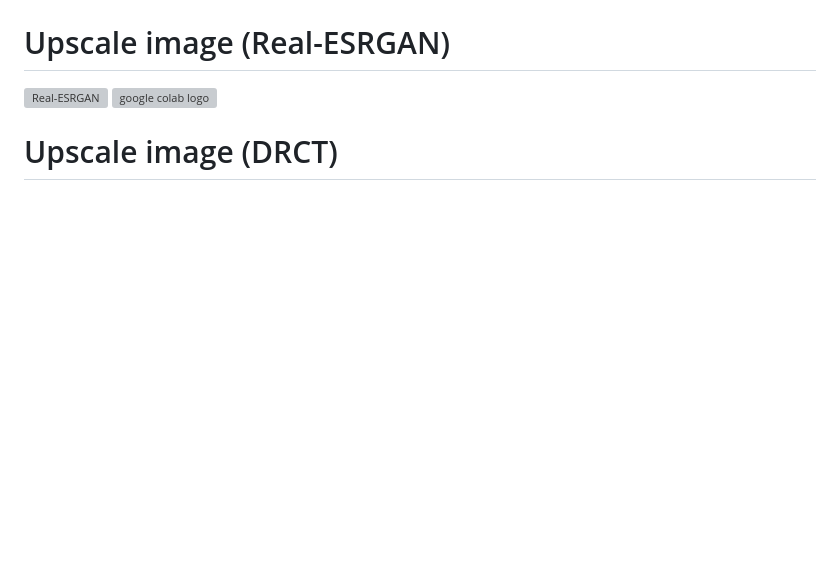
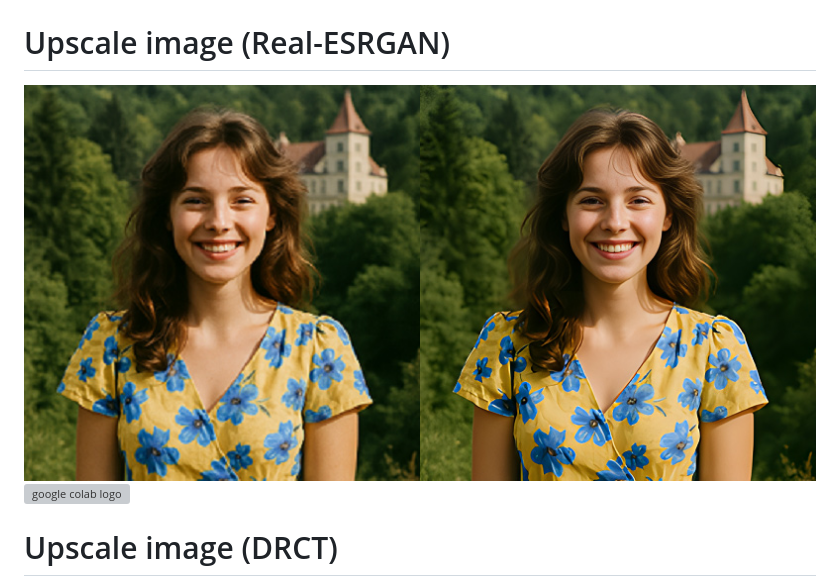
Before and after one commit to detektor777/colab_list_image, a Markdown page: README.md, the part around the change. Rendered like a GitHub page; blank space fills up the shorter version; grey boxes are pictures that could not be loaded.

```diff
--- a/README.md
+++ b/README.md
@@ -9,7 +9,7 @@
 </a>
 
 # Upscale image (Real-ESRGAN)
-<img src="https://github.com/detektor777/colab_list_image/blob/main/image/Real-ESRGAN.png" height="200" alt="Real-ESRGAN">
+<img src="https://github.com/detektor777/colab_list_image/blob/main/image/Real_ESRGAN_photo.jpg" height="400" alt="Real-ESRGAN">
 <a href="https://colab.research.google.com/github/detektor777/colab_list_image/blob/main/Real_ESRGAN_photo.ipynb">
   <img src="https://colab.research.google.com/assets/colab-badge.svg" alt="google colab logo">
 </a>
```
